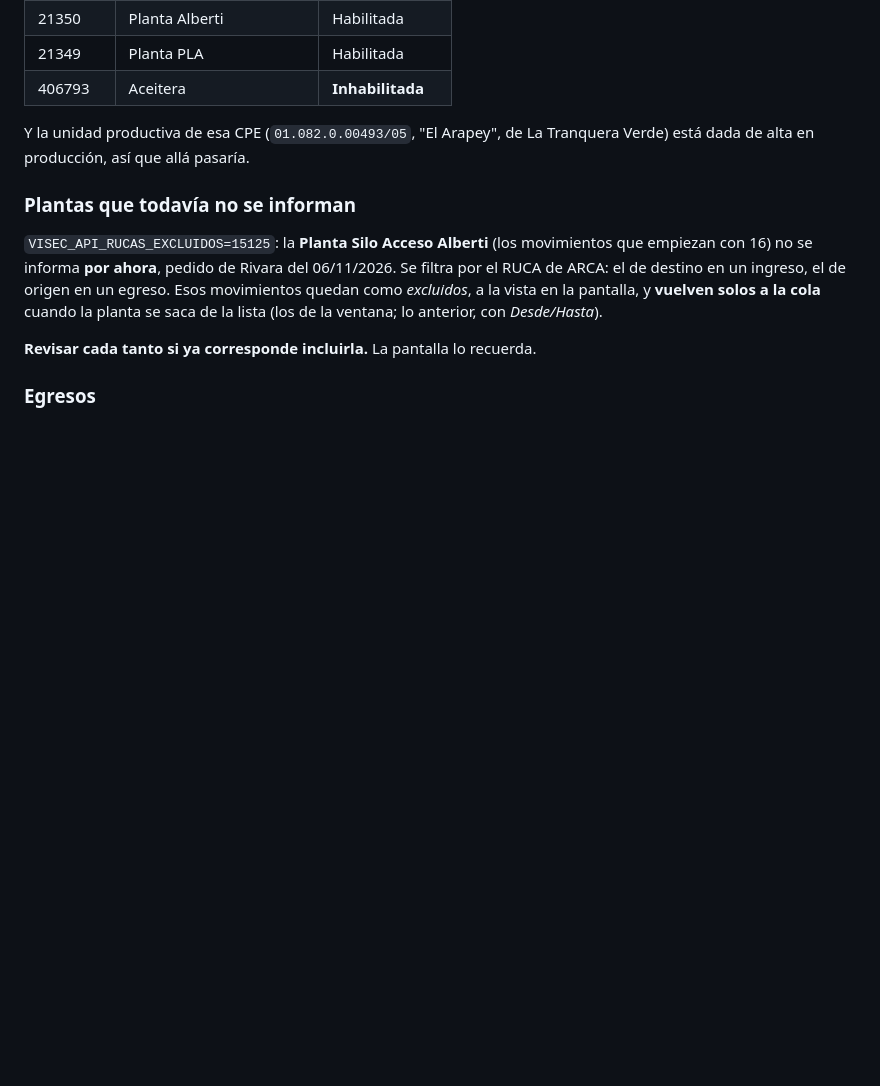
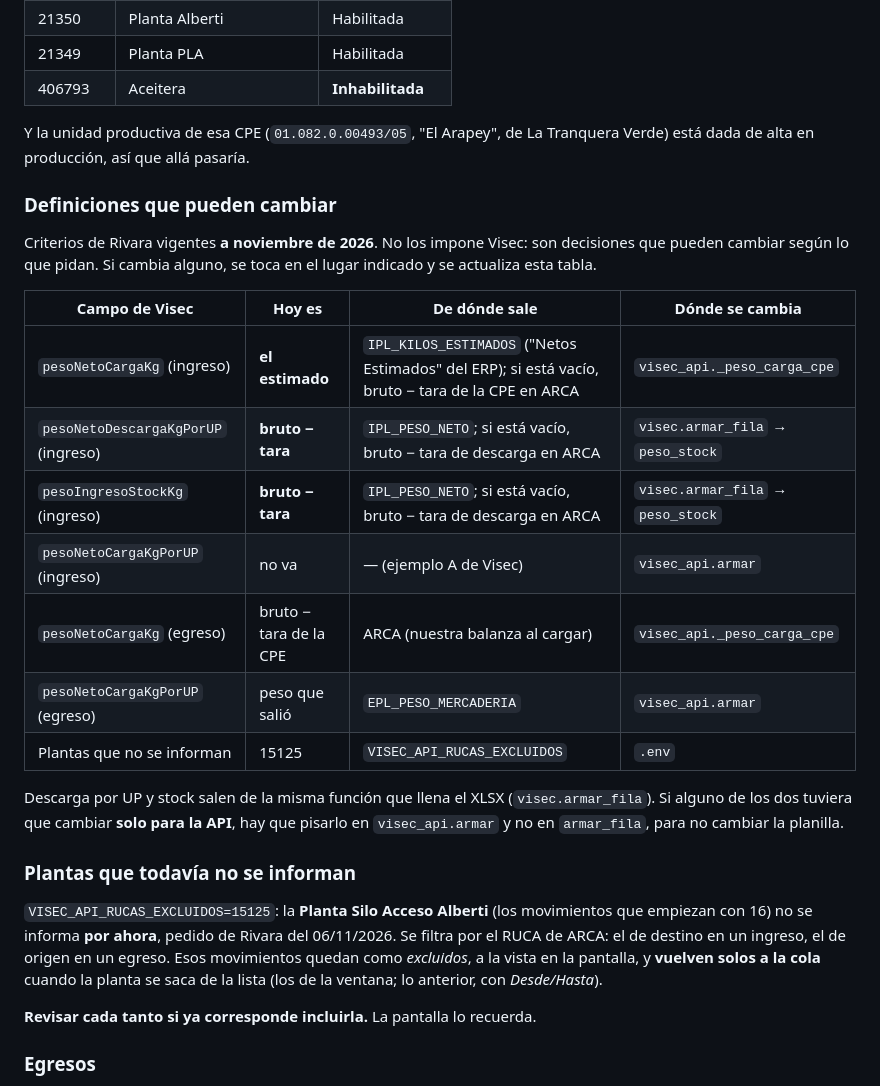
Before and after one commit to JP-Rev/Rivara-Interfaz-InformarCPE, a Markdown page: README.md, the part around the change. Rendered like a GitHub page; blank space fills up the shorter version.

Commit message:
README: definiciones de pesos de Visec que pueden cambiar
Los criterios vigentes de Rivara para cada peso que va a Visec (carga =
estimado; descarga por UP y stock = bruto menos tara), de donde sale cada uno
y donde se cambia si piden otra cosa.

Co-Authored-By: Claude Opus 5.5 <noreply@anthropic.com>
Claude-Session: https://claude.ai/code/session_011e1iPhXHYjh4vM3ENAnPyf

```diff
--- a/README.md
+++ b/README.md
@@ -931,6 +931,27 @@ habilitadas. En producción sí (consulta de sucursales del 04/11/2026):
 Y la unidad productiva de esa CPE (`01.082.0.00493/05`, "El Arapey", de La
 Tranquera Verde) está dada de alta en producción, así que allá pasaría.
 
+### Definiciones que pueden cambiar
+
+Criterios de Rivara vigentes **a noviembre de 2026**. No los impone Visec: son
+decisiones que pueden cambiar según lo que pidan. Si cambia alguno, se toca en
+el lugar indicado y se actualiza esta tabla.
+
+| Campo de Visec | Hoy es | De dónde sale | Dónde se cambia |
+|---|---|---|---|
+| `pesoNetoCargaKg` (ingreso) | **el estimado** | `IPL_KILOS_ESTIMADOS` ("Netos Estimados" del ERP); si está vacío, bruto − tara de la CPE en ARCA | `visec_api._peso_carga_cpe` |
+| `pesoNetoDescargaKgPorUP` (ingreso) | **bruto − tara** | `IPL_PESO_NETO`; si está vacío, bruto − tara de descarga en ARCA | `visec.armar_fila` → `peso_stock` |
+| `pesoIngresoStockKg` (ingreso) | **bruto − tara** | `IPL_PESO_NETO`; si está vacío, bruto − tara de descarga en ARCA | `visec.armar_fila` → `peso_stock` |
+| `pesoNetoCargaKgPorUP` (ingreso) | no va | — (ejemplo A de Visec) | `visec_api.armar` |
+| `pesoNetoCargaKg` (egreso) | bruto − tara de la CPE | ARCA (nuestra balanza al cargar) | `visec_api._peso_carga_cpe` |
+| `pesoNetoCargaKgPorUP` (egreso) | peso que salió | `EPL_PESO_MERCADERIA` | `visec_api.armar` |
+| Plantas que no se informan | 15125 | `VISEC_API_RUCAS_EXCLUIDOS` | `.env` |
+
+Descarga por UP y stock salen de la misma función que llena el XLSX
+(`visec.armar_fila`). Si alguno de los dos tuviera que cambiar **solo para la
+API**, hay que pisarlo en `visec_api.armar` y no en `armar_fila`, para no
+cambiar la planilla.
+
 ### Plantas que todavía no se informan
 
 `VISEC_API_RUCAS_EXCLUIDOS=15125`: la **Planta Silo Acceso Alberti** (los
```
